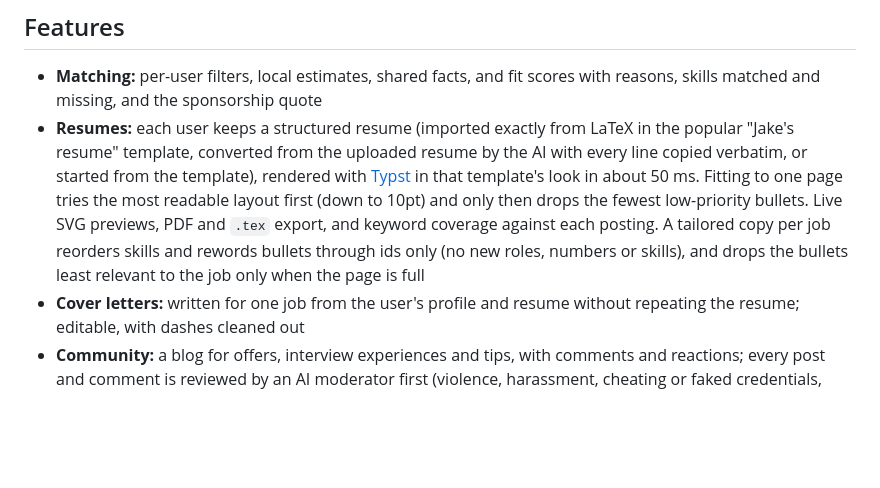
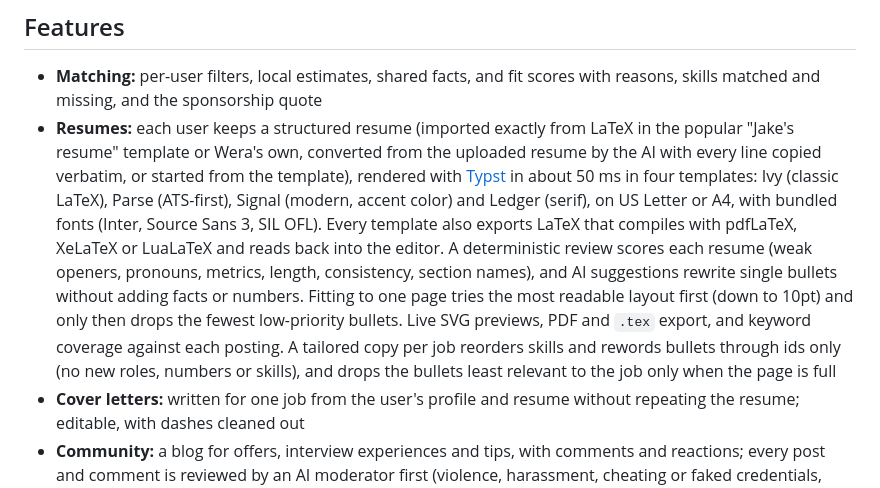
Before and after one commit to jessechumo/Wera, a Markdown page: README.md, the part around the change. GitHub-like rendering; blank space fills up the shorter version.

Commit message:
docs: describe the resume templates, LaTeX export and review

```diff
--- a/README.md
+++ b/README.md
@@ -34,7 +34,7 @@ Measured on the development data: a new account is ready in about 5 seconds (pre
 ## Features
 
 - **Matching:** per-user filters, local estimates, shared facts, and fit scores with reasons, skills matched and missing, and the sponsorship quote
-- **Resumes:** each user keeps a structured resume (imported exactly from LaTeX in the popular "Jake's resume" template, converted from the uploaded resume by the AI with every line copied verbatim, or started from the template), rendered with [Typst](https://typst.app) in that template's look in about 50 ms. Fitting to one page tries the most readable layout first (down to 10pt) and only then drops the fewest low-priority bullets. Live SVG previews, PDF and `.tex` export, and keyword coverage against each posting. A tailored copy per job reorders skills and rewords bullets through ids only (no new roles, numbers or skills), and drops the bullets least relevant to the job only when the page is full
+- **Resumes:** each user keeps a structured resume (imported exactly from LaTeX in the popular "Jake's resume" template or Wera's own, converted from the uploaded resume by the AI with every line copied verbatim, or started from the template), rendered with [Typst](https://typst.app) in about 50 ms in four templates: Ivy (classic LaTeX), Parse (ATS-first), Signal (modern, accent color) and Ledger (serif), on US Letter or A4, with bundled fonts (Inter, Source Sans 3, SIL OFL). Every template also exports LaTeX that compiles with pdfLaTeX, XeLaTeX or LuaLaTeX and reads back into the editor. A deterministic review scores each resume (weak openers, pronouns, metrics, length, consistency, section names), and AI suggestions rewrite single bullets without adding facts or numbers. Fitting to one page tries the most readable layout first (down to 10pt) and only then drops the fewest low-priority bullets. Live SVG previews, PDF and `.tex` export, and keyword coverage against each posting. A tailored copy per job reorders skills and rewords bullets through ids only (no new roles, numbers or skills), and drops the bullets least relevant to the job only when the page is full
 - **Cover letters:** written for one job from the user's profile and resume without repeating the resume; editable, with dashes cleaned out
 - **Community:** a blog for offers, interview experiences and tips, with comments and reactions; every post and comment is reviewed by an AI moderator first (violence, harassment, cheating or faked credentials, spam, off-topic) and refused with a reason
 - **Interview prep:** multiple-choice questions by domain (algorithms, system design, databases, OS and networking, ML, behavioral) and difficulty, with explanations and progress
```
